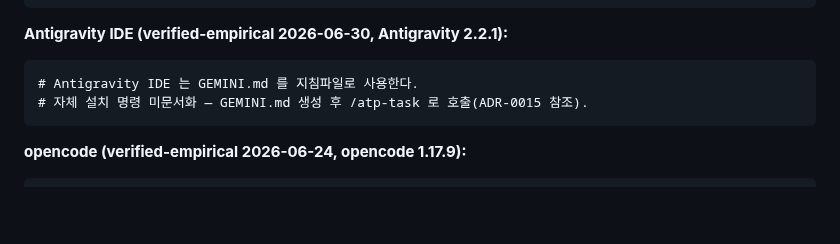
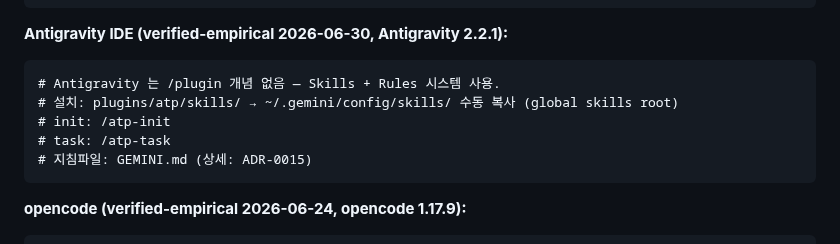
Before and after one commit to sundaytoz/agent-team-protocol, a Markdown page: docs/usage/faq.md, the part around the change. Rendered like a GitHub page; blank space fills up the shorter version.

````diff
--- a/docs/usage/faq.md
+++ b/docs/usage/faq.md
@@ -142,8 +142,11 @@ codex plugin add atp@agent-team-protocol
 
 **Antigravity IDE (verified-empirical 2026-06-30, Antigravity 2.2.1):**
 ```
-# Antigravity IDE 는 GEMINI.md 를 지침파일로 사용한다.
-# 자체 설치 명령 미문서화 — GEMINI.md 생성 후 /atp-task 로 호출(ADR-0015 참조).
+# Antigravity 는 /plugin 개념 없음 — Skills + Rules 시스템 사용.
+# 설치: plugins/atp/skills/ → ~/.gemini/config/skills/ 수동 복사 (global skills root)
+# init: /atp-init
+# task: /atp-task
+# 지침파일: GEMINI.md (상세: ADR-0015)
 ```
 
 **opencode (verified-empirical 2026-06-24, opencode 1.17.9):**
````
Also changed, not shown: docs/adr/ADR-0015-antigravity-host-verification.md (+33 -6 lines), docs/usage/faq.en.md (+5 -2 lines).
